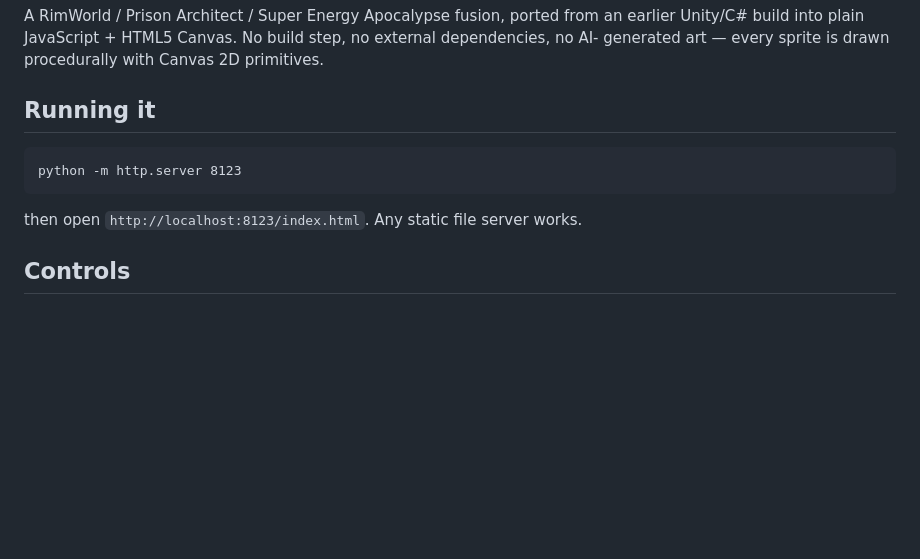
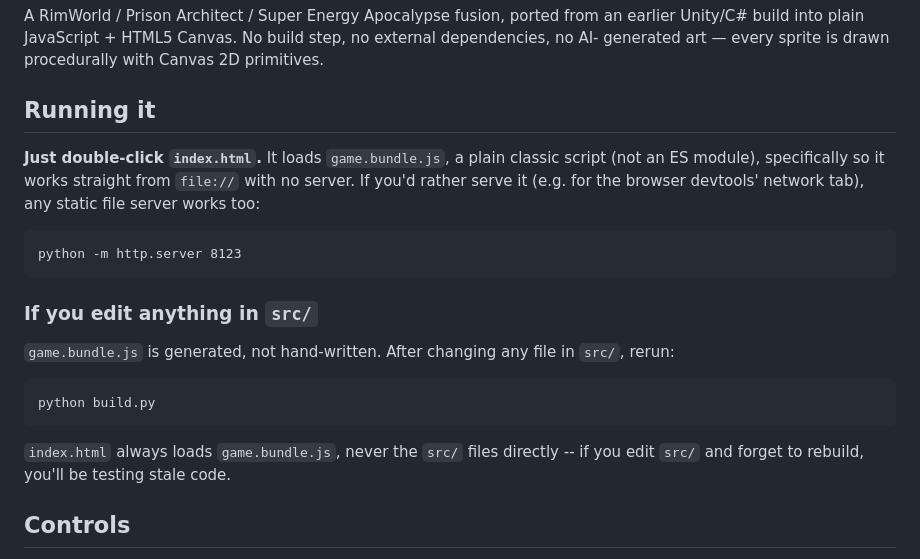
Before and after one commit to GeddyLifeson/settlement-defense-web, a Markdown page: README.md, the part around the change. Drawn GitHub-style; blank space fills up the shorter version.

Commit message:
Update README: double-click launch, rebuild-after-editing-src reminder

````diff
--- a/README.md
+++ b/README.md
@@ -6,11 +6,24 @@ generated art — every sprite is drawn procedurally with Canvas 2D primitives.
 
 ## Running it
 
+**Just double-click `index.html`.** It loads `game.bundle.js`, a plain classic script (not an
+ES module), specifically so it works straight from `file://` with no server. If you'd rather
+serve it (e.g. for the browser devtools' network tab), any static file server works too:
+
 ```
 python -m http.server 8123
 ```
 
-then open `http://localhost:8123/index.html`. Any static file server works.
+### If you edit anything in `src/`
+
+`game.bundle.js` is generated, not hand-written. After changing any file in `src/`, rerun:
+
+```
+python build.py
+```
+
+`index.html` always loads `game.bundle.js`, never the `src/` files directly -- if you edit
+`src/` and forget to rebuild, you'll be testing stale code.
 
 ## Controls
 
````
